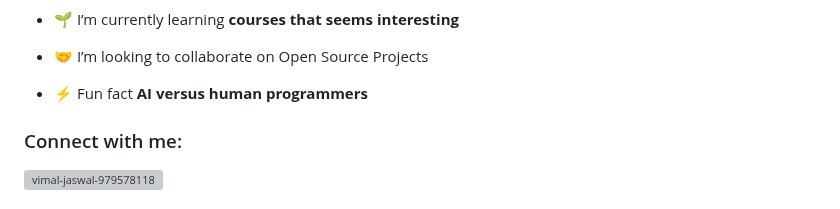
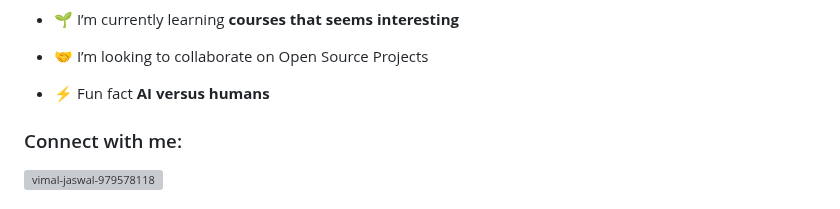
Before and after one commit to vimalj/vimal, a Markdown page: README.md, the part around the change. Rendered like a GitHub page; grey boxes are pictures that could not be loaded.

```diff
--- a/README.md
+++ b/README.md
@@ -16,7 +16,7 @@
 
 - 🤝 I’m looking to collaborate on Open Source Projects
 
-- ⚡ Fun fact **AI versus human programmers**
+- ⚡ Fun fact **AI versus humans**
 
 <h3 align="left">Connect with me:</h3>
 <p align="left">
```
